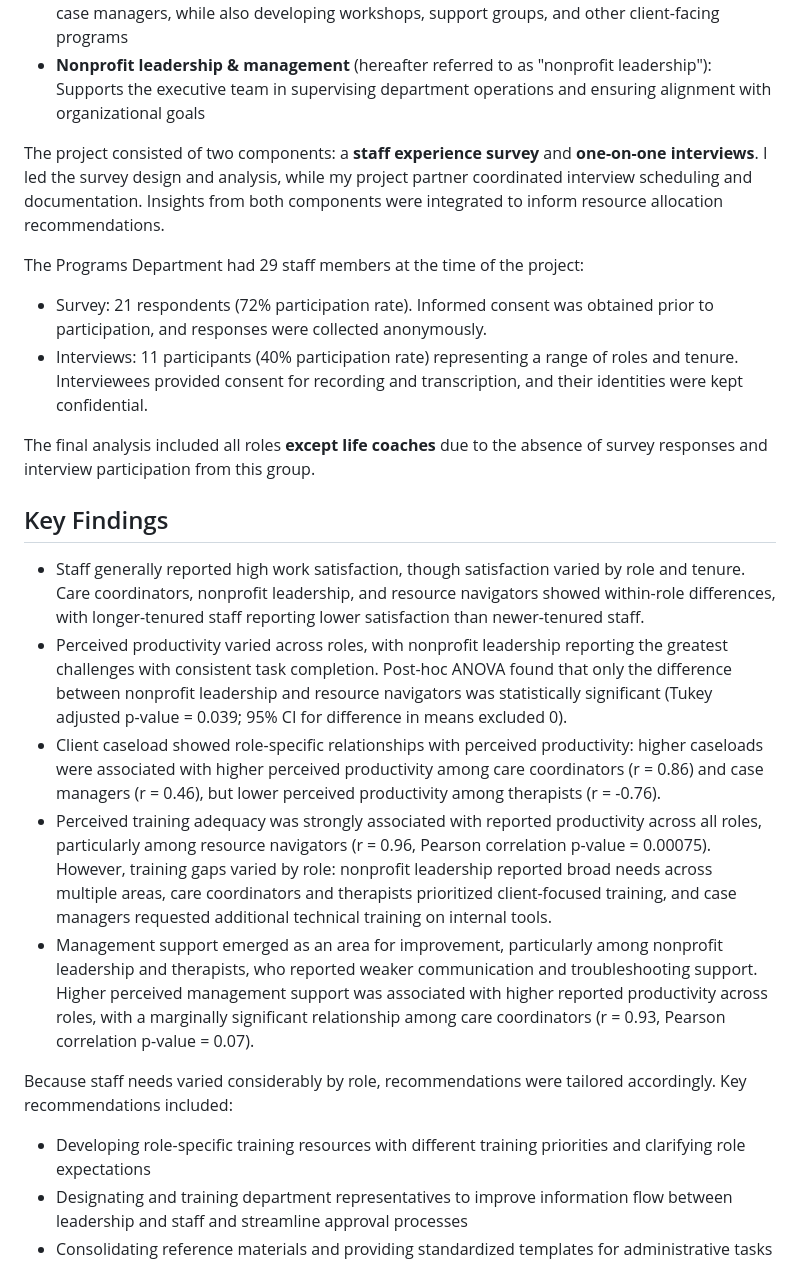
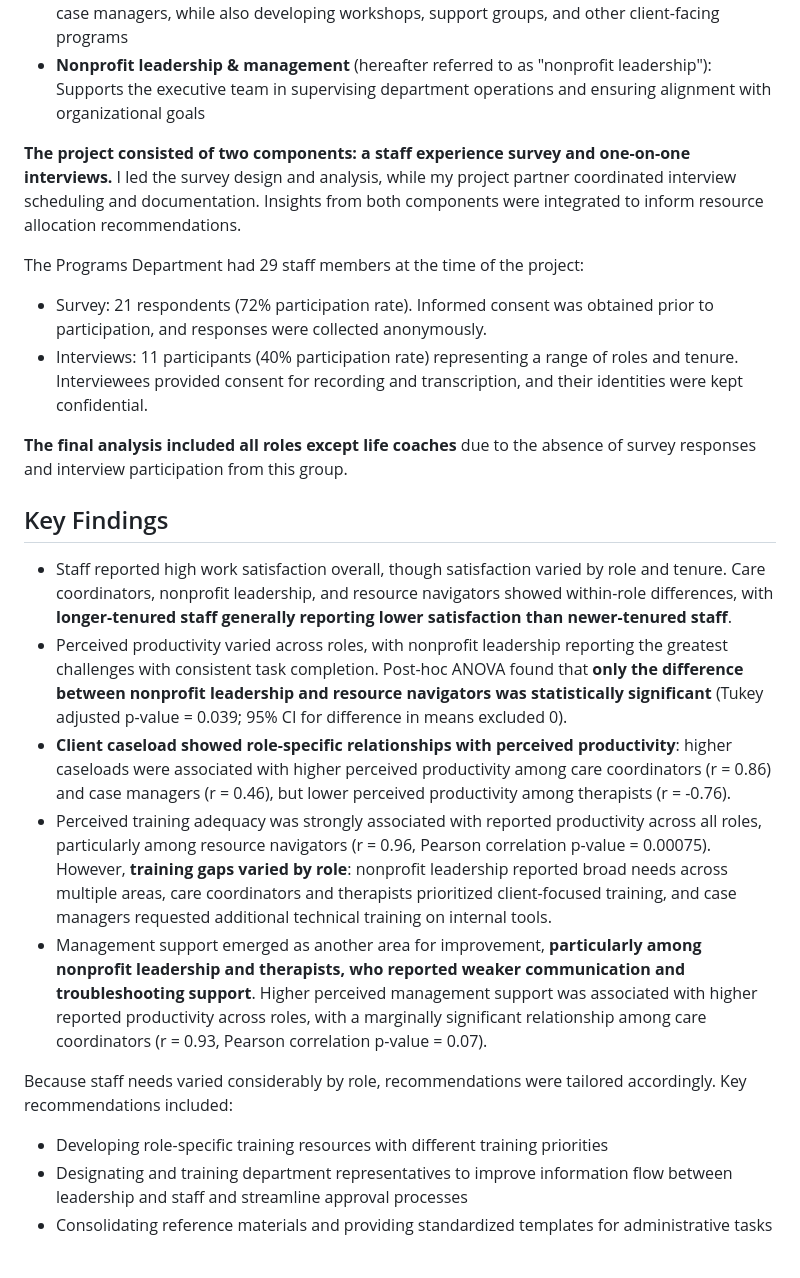
Before and after one commit to cwenxinc/data-analytics-portfolio, a Markdown page: thaddeus_resource_allocation_gaps/README.md, the part around the change. Drawn GitHub-style.

Commit message:
Highlighted specific findings

```diff
--- a/thaddeus_resource_allocation_gaps/README.md
+++ b/thaddeus_resource_allocation_gaps/README.md
@@ -12,23 +12,23 @@ The **Programs Department** provides services to clients across Southern Califor
 - **Program developer & resource navigator** (hereafter referred to as "resource navigator"): A combined role focused on researching, verifying, and organizing external resources to support case managers, while also developing workshops, support groups, and other client-facing programs
 - **Nonprofit leadership & management** (hereafter referred to as "nonprofit leadership"): Supports the executive team in supervising department operations and ensuring alignment with organizational goals
 
-The project consisted of two components: a **staff experience survey** and **one-on-one interviews**. I led the survey design and analysis, while my project partner coordinated interview scheduling and documentation. Insights from both components were integrated to inform resource allocation recommendations.
+**The project consisted of two components: a staff experience survey and one-on-one interviews.** I led the survey design and analysis, while my project partner coordinated interview scheduling and documentation. Insights from both components were integrated to inform resource allocation recommendations.
 
 The Programs Department had 29 staff members at the time of the project:
 - Survey: 21 respondents (72% participation rate). Informed consent was obtained prior to participation, and responses were collected anonymously.
 - Interviews: 11 participants (40% participation rate) representing a range of roles and tenure. Interviewees provided consent for recording and transcription, and their identities were kept confidential.
 
-The final analysis included all roles **except life coaches** due to the absence of survey responses and interview participation from this group.
+**The final analysis included all roles except life coaches** due to the absence of survey responses and interview participation from this group.
 
 ## Key Findings
-- Staff generally reported high work satisfaction, though satisfaction varied by role and tenure. Care coordinators, nonprofit leadership, and resource navigators showed within-role differences, with longer-tenured staff reporting lower satisfaction than newer-tenured staff.
-- Perceived productivity varied across roles, with nonprofit leadership reporting the greatest challenges with consistent task completion. Post-hoc ANOVA found that only the difference between nonprofit leadership and resource navigators was statistically significant (Tukey adjusted p-value = 0.039; 95% CI for difference in means excluded 0).
-- Client caseload showed role-specific relationships with perceived productivity: higher caseloads were associated with higher perceived productivity among care coordinators (r = 0.86) and case managers (r = 0.46), but lower perceived productivity among therapists (r = -0.76).
-- Perceived training adequacy was strongly associated with reported productivity across all roles, particularly among resource navigators (r = 0.96, Pearson correlation p-value = 0.00075). However, training gaps varied by role: nonprofit leadership reported broad needs across multiple areas, care coordinators and therapists prioritized client-focused training, and case managers requested additional technical training on internal tools.
-- Management support emerged as an area for improvement, particularly among nonprofit leadership and therapists, who reported weaker communication and troubleshooting support. Higher perceived management support was associated with higher reported productivity across roles, with a marginally significant relationship among care coordinators (r = 0.93, Pearson correlation p-value = 0.07).
+- Staff reported high work satisfaction overall, though satisfaction varied by role and tenure. Care coordinators, nonprofit leadership, and resource navigators showed within-role differences, with **longer-tenured staff generally reporting lower satisfaction than newer-tenured staff**.
+- Perceived productivity varied across roles, with nonprofit leadership reporting the greatest challenges with consistent task completion. Post-hoc ANOVA found that **only the difference between nonprofit leadership and resource navigators was statistically significant** (Tukey adjusted p-value = 0.039; 95% CI for difference in means excluded 0).
+- **Client caseload showed role-specific relationships with perceived productivity**: higher caseloads were associated with higher perceived productivity among care coordinators (r = 0.86) and case managers (r = 0.46), but lower perceived productivity among therapists (r = -0.76).
+- Perceived training adequacy was strongly associated with reported productivity across all roles, particularly among resource navigators (r = 0.96, Pearson correlation p-value = 0.00075). However, **training gaps varied by role**: nonprofit leadership reported broad needs across multiple areas, care coordinators and therapists prioritized client-focused training, and case managers requested additional technical training on internal tools.
+- Management support emerged as another area for improvement, **particularly among nonprofit leadership and therapists, who reported weaker communication and troubleshooting support**. Higher perceived management support was associated with higher reported productivity across roles, with a marginally significant relationship among care coordinators (r = 0.93, Pearson correlation p-value = 0.07).
 
 Because staff needs varied considerably by role, recommendations were tailored accordingly. Key recommendations included:
-- Developing role-specific training resources with different training priorities and clarifying role expectations
+- Developing role-specific training resources with different training priorities
 - Designating and training department representatives to improve information flow between leadership and staff and streamline approval processes
 - Consolidating reference materials and providing standardized templates for administrative tasks
 
```
